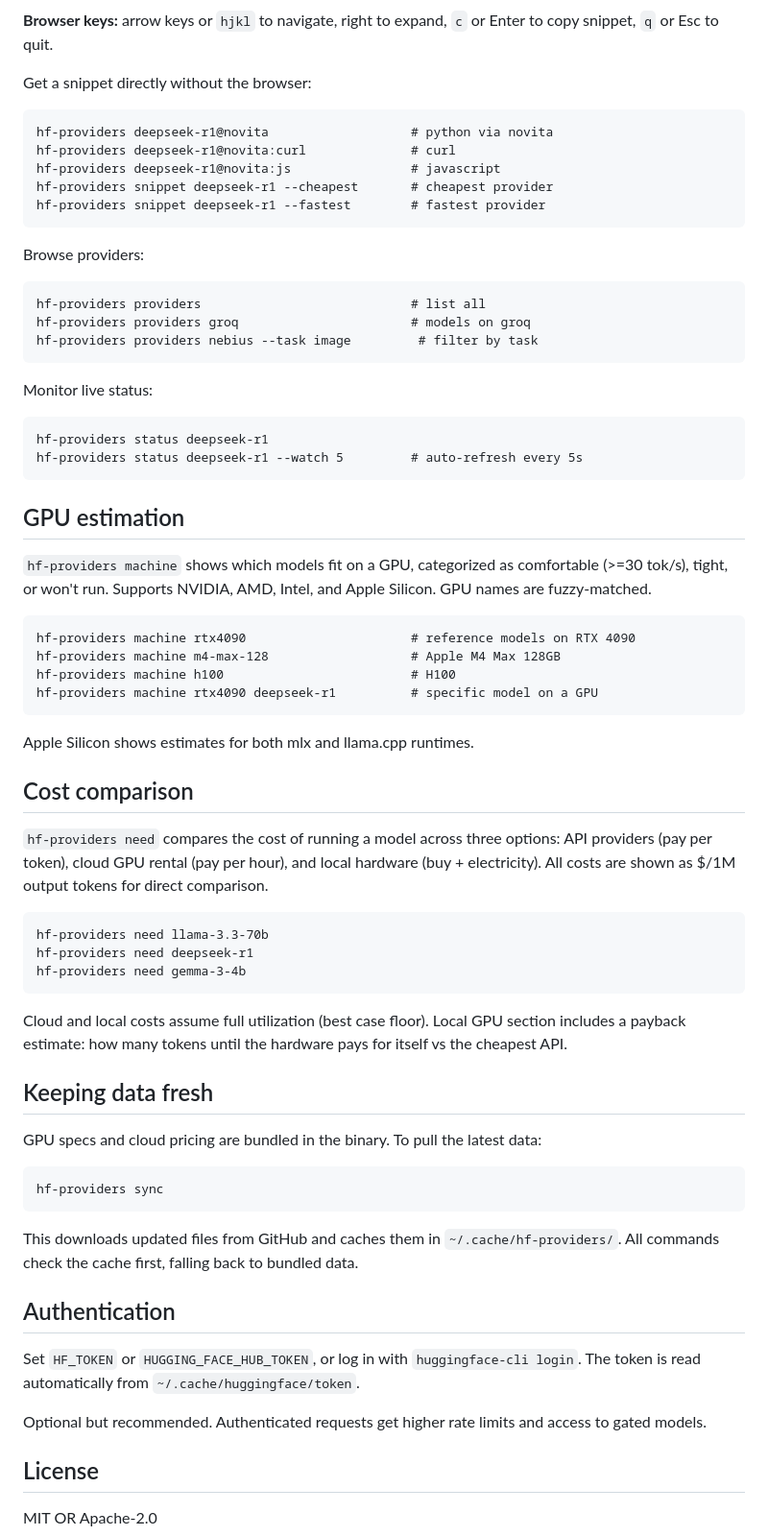
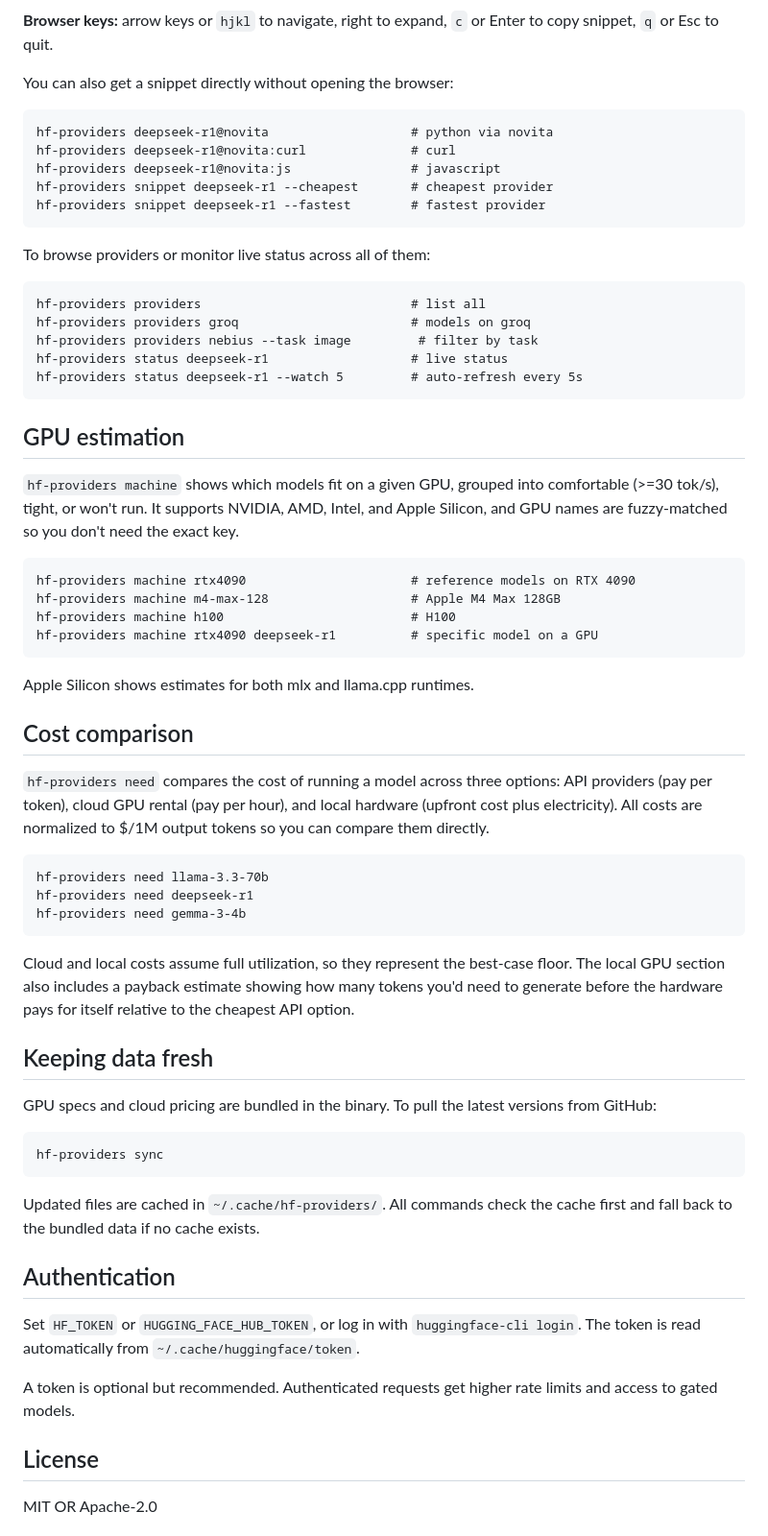
Before and after one commit to jadnohra/hf-providers, a Markdown page: README.md, the part around one of its changes. Shown at 96% size. GitHub-like rendering.

Commit message:
Polish README: move feature list above GIF, fix prose, scale GIF down
Co-Authored-By: Claude Opus 4.6 <noreply@anthropic.com>

````diff
--- a/README.md
+++ b/README.md
@@ -41,7 +41,7 @@ hf-providers                                      # trending models
 
 **Browser keys:** arrow keys or `hjkl` to navigate, right to expand, `c` or Enter to copy snippet, `q` or Esc to quit.
 
-Get a snippet directly without the browser:
+You can also get a snippet directly without opening the browser:
 
 ```
 hf-providers deepseek-r1@novita                   # python via novita
@@ -51,24 +51,19 @@ hf-providers snippet deepseek-r1 --cheapest       # cheapest provider
 hf-providers snippet deepseek-r1 --fastest        # fastest provider
 ```
 
-Browse providers:
+To browse providers or monitor live status across all of them:
 
 ```
 hf-providers providers                            # list all
 hf-providers providers groq                       # models on groq
 hf-providers providers nebius --task image         # filter by task
-```
-
-Monitor live status:
-
-```
-hf-providers status deepseek-r1
+hf-providers status deepseek-r1                   # live status
 hf-providers status deepseek-r1 --watch 5         # auto-refresh every 5s
 ```
 
 ## GPU estimation
 
-`hf-providers machine` shows which models fit on a GPU, categorized as comfortable (>=30 tok/s), tight, or won't run. Supports NVIDIA, AMD, Intel, and Apple Silicon. GPU names are fuzzy-matched.
+`hf-providers machine` shows which models fit on a given GPU, grouped into comfortable (>=30 tok/s), tight, or won't run. It supports NVIDIA, AMD, Intel, and Apple Silicon, and GPU names are fuzzy-matched so you don't need the exact key.
 
 ```
 hf-providers machine rtx4090                      # reference models on RTX 4090
@@ -81,7 +76,7 @@ Apple Silicon shows estimates for both mlx and llama.cpp runtimes.
 
 ## Cost comparison
 
-`hf-providers need` compares the cost of running a model across three options: API providers (pay per token), cloud GPU rental (pay per hour), and local hardware (buy + electricity). All costs are shown as $/1M output tokens for direct comparison.
+`hf-providers need` compares the cost of running a model across three options: API providers (pay per token), cloud GPU rental (pay per hour), and local hardware (upfront cost plus electricity). All costs are normalized to $/1M output tokens so you can compare them directly.
 
 ```
 hf-providers need llama-3.3-70b
@@ -89,23 +84,23 @@ hf-providers need deepseek-r1
 hf-providers need gemma-3-4b
 ```
 
-Cloud and local costs assume full utilization (best case floor). Local GPU section includes a payback estimate: how many tokens until the hardware pays for itself vs the cheapest API.
+Cloud and local costs assume full utilization, so they represent the best-case floor. The local GPU section also includes a payback estimate showing how many tokens you'd need to generate before the hardware pays for itself relative to the cheapest API option.
 
 ## Keeping data fresh
 
-GPU specs and cloud pricing are bundled in the binary. To pull the latest data:
+GPU specs and cloud pricing are bundled in the binary. To pull the latest versions from GitHub:
 
 ```
 hf-providers sync
 ```
 
-This downloads updated files from GitHub and caches them in `~/.cache/hf-providers/`. All commands check the cache first, falling back to bundled data.
+Updated files are cached in `~/.cache/hf-providers/`. All commands check the cache first and fall back to the bundled data if no cache exists.
 
 ## Authentication
 
 Set `HF_TOKEN` or `HUGGING_FACE_HUB_TOKEN`, or log in with `huggingface-cli login`. The token is read automatically from `~/.cache/huggingface/token`.
 
-Optional but recommended. Authenticated requests get higher rate limits and access to gated models.
+A token is optional but recommended. Authenticated requests get higher rate limits and access to gated models.
 
 ## License
 
````
Also changed, not shown: other parts of README.md (+3 -3 lines).
